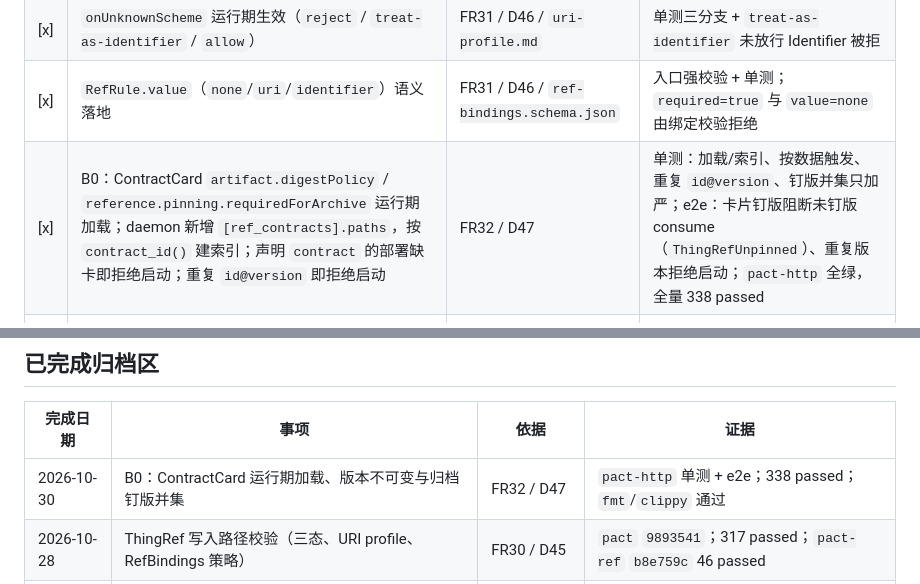
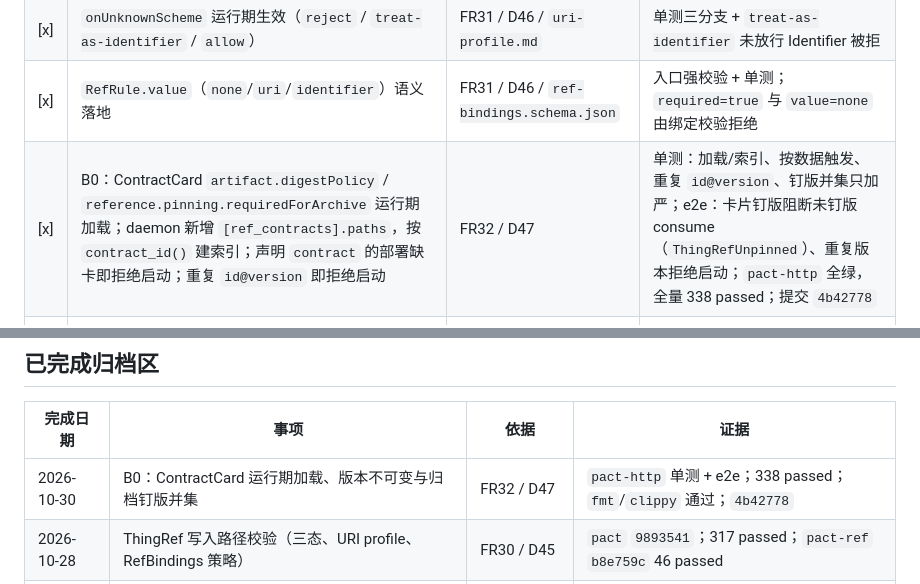
Before and after one commit to onlookor/pact-collab, a Markdown page: todo.md, 2 parts joined by grey strips. Rendered like a GitHub page.

Commit message:
chore(todo): 回填 B0 提交哈希与台账

```diff
--- a/todo.md
+++ b/todo.md
@@ -41,7 +41,7 @@
 | [x] | `pinning` 运行期强制：`required` 在写入时、`required-at-archive` 在 consume 进入 Archive 前要求钉版摘要（FR31/D46） | FR31 / D46 / `uri-profile.md` §4 | 单测 + e2e：写入/consume 缺摘要 → `400 ThingRefUnpinned`；钉版可归档 |
 | [x] | `onUnknownScheme` 运行期生效（`reject` / `treat-as-identifier` / `allow`） | FR31 / D46 / `uri-profile.md` | 单测三分支 + `treat-as-identifier` 未放行 Identifier 被拒 |
 | [x] | `RefRule.value`（`none`/`uri`/`identifier`）语义落地 | FR31 / D46 / `ref-bindings.schema.json` | 入口强校验 + 单测；`required=true` 与 `value=none` 由绑定校验拒绝 |
-| [x] | B0：ContractCard `artifact.digestPolicy` / `reference.pinning.requiredForArchive` 运行期加载；daemon 新增 `[ref_contracts].paths`，按 `contract_id()` 建索引；声明 `contract` 的部署缺卡即拒绝启动；重复 `id@version` 即拒绝启动 | FR32 / D47 | 单测：加载/索引、按数据触发、重复 `id@version`、钉版并集只加严；e2e：卡片钉版阻断未钉版 consume（`ThingRefUnpinned`）、重复版本拒绝启动；`pact-http` 全绿，全量 338 passed |
+| [x] | B0：ContractCard `artifact.digestPolicy` / `reference.pinning.requiredForArchive` 运行期加载；daemon 新增 `[ref_contracts].paths`，按 `contract_id()` 建索引；声明 `contract` 的部署缺卡即拒绝启动；重复 `id@version` 即拒绝启动 | FR32 / D47 | 单测：加载/索引、按数据触发、重复 `id@version`、钉版并集只加严；e2e：卡片钉版阻断未钉版 consume（`ThingRefUnpinned`）、重复版本拒绝启动；`pact-http` 全绿，全量 338 passed；提交 `4b42778` |
 | [ ] | B1：显式重载 `POST /ref/reload` + `pact ref reload`；卡片与绑定同事务、原子换索引、`dryRun` 影响报告、`ref-reload.jsonl` 审计、ACL 覆盖绑定域；不做文件监听 | FR33 / D48 | 单测：事务失败不生效、并发 `409 RefReloadBusy`、审计失败拒绝、ACL；e2e：`dryRun` 报告、成功重载后新规则生效、失败保持旧状态 |
 | [!] | `declarationDigest` 漂移检测：当前只校验格式，不参与匹配 | FR27 边界 / `ref-bindings.schema.json` | 方案与收益/代价见治理 §13.4.2；推荐语义接口摘要（C）+ 工具/lint 先行，运行期首版默认 `warn`、`enforce` 可选（误算不直接阻塞 `load_domain`，见 §13.4.3）；**待用户确认**摘要对象、是否分两步、摘要字符串格式 |
 
@@ -93,7 +93,7 @@
 
 | 完成日期 | 事项 | 依据 | 证据 |
 |---|---|---|---|
-| 2026-10-30 | B0：ContractCard 运行期加载、版本不可变与归档钉版并集 | FR32 / D47 | `pact-http` 单测 + e2e；338 passed；`fmt`/`clippy` 通过 |
+| 2026-10-30 | B0：ContractCard 运行期加载、版本不可变与归档钉版并集 | FR32 / D47 | `pact-http` 单测 + e2e；338 passed；`fmt`/`clippy` 通过；`4b42778` |
 | 2026-10-28 | ThingRef 写入路径校验（三态、URI profile、RefBindings 策略） | FR30 / D45 | `pact` `9893541`；317 passed；`pact-ref` `b8e759c` 46 passed |
 | 2026-10-28 | 进度台账纪律（`todo.md` + `AGENTS.md`） | `AGENTS.md` | `9893541` |
 | 2026-10-28 | 可发现性 lint（5 个 warning code）与真实二进制 e2e | FR29 / D44 | `eb86654`；309 passed |
```
